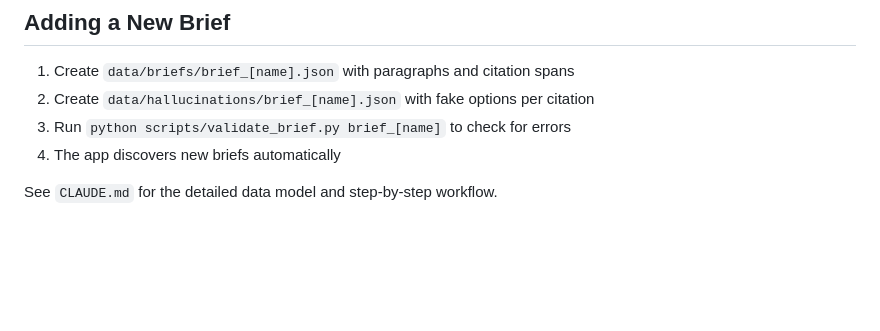
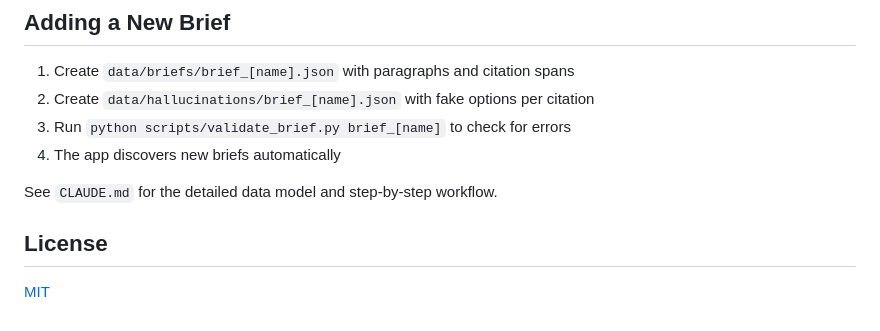
Before and after one commit to rlfordon/hallucination-game, a Markdown page: README.md, the part around the change. Rendered like a GitHub page; blank space fills up the shorter version.

```diff
--- a/README.md
+++ b/README.md
@@ -107,3 +107,7 @@ hallucination-game/
 4. The app discovers new briefs automatically
 
 See `CLAUDE.md` for the detailed data model and step-by-step workflow.
+
+## License
+
+[MIT](LICENSE)
```
Also changed, not shown: CLAUDE.md (+3 -1 lines).
